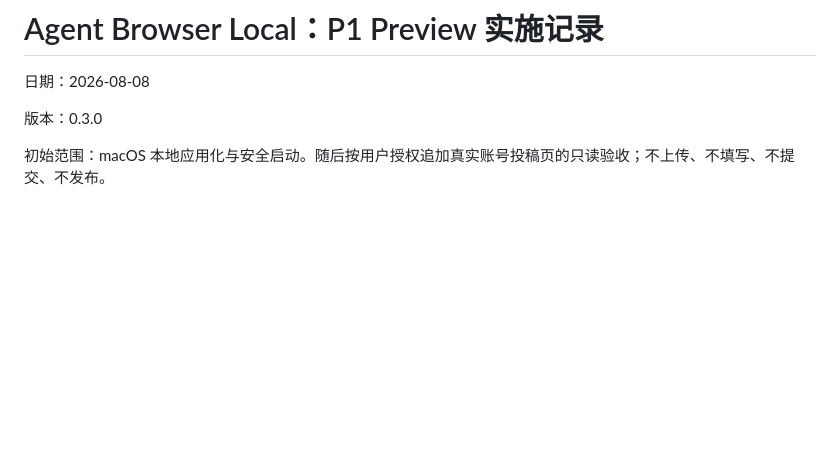
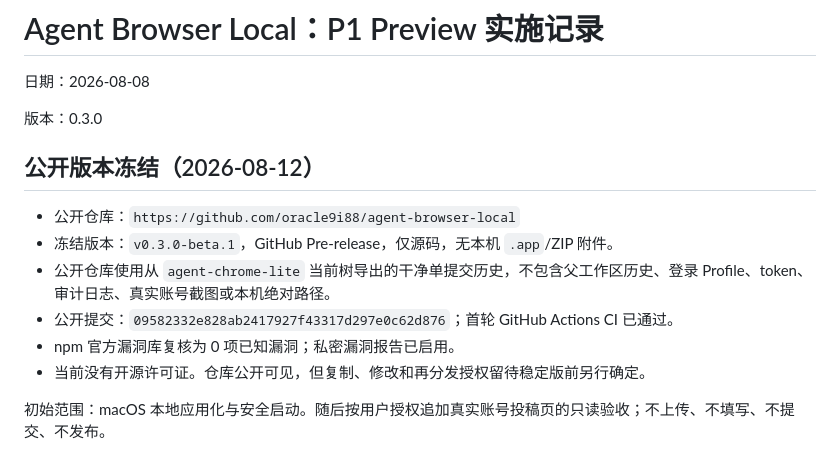
Before and after one commit to oracle9i88/agent-browser-local, a Markdown page: BROWSER-AGENT-P1-PREVIEW-REPORT-2026-08-08.md, the part around the change. Drawn GitHub-style; blank space fills up the shorter version.

Commit message:
record agent browser public beta release

```diff
--- a/BROWSER-AGENT-P1-PREVIEW-REPORT-2026-08-08.md
+++ b/BROWSER-AGENT-P1-PREVIEW-REPORT-2026-08-08.md
@@ -3,6 +3,15 @@
 日期：2026-08-08
 
 版本：0.3.0
+
+## 公开版本冻结（2026-08-12）
+
+- 公开仓库：`https://github.com/oracle9i88/agent-browser-local`
+- 冻结版本：`v0.3.0-beta.1`，GitHub Pre-release，仅源码，无本机 `.app`/ZIP 附件。
+- 公开仓库使用从 `agent-chrome-lite` 当前树导出的干净单提交历史，不包含父工作区历史、登录 Profile、token、审计日志、真实账号截图或本机绝对路径。
+- 公开提交：`09582332e828ab2417927f43317d297e0c62d876`；首轮 GitHub Actions CI 已通过。
+- npm 官方漏洞库复核为 0 项已知漏洞；私密漏洞报告已启用。
+- 当前没有开源许可证。仓库公开可见，但复制、修改和再分发授权留待稳定版前另行确定。
 
 初始范围：macOS 本地应用化与安全启动。随后按用户授权追加真实账号投稿页的只读验收；不上传、不填写、不提交、不发布。
 
```
